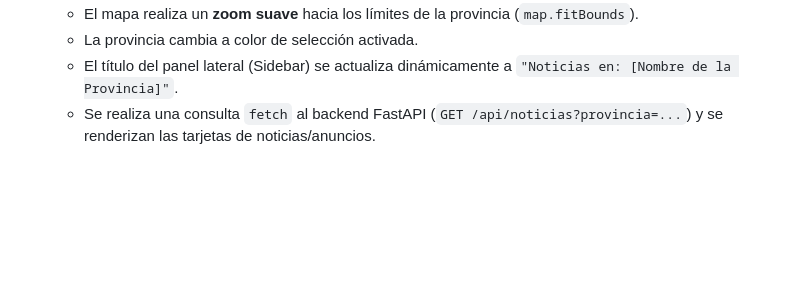
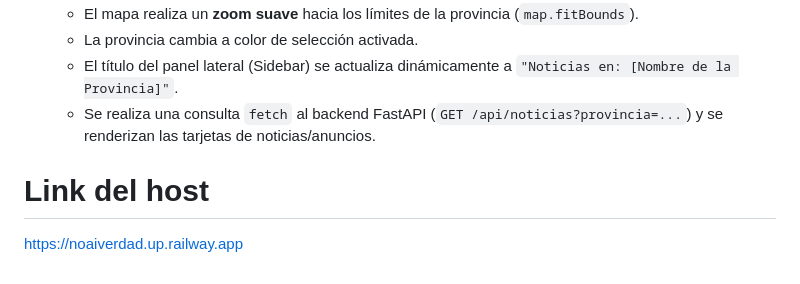
Before and after one commit to Katthon/NoAIVerdad, a Markdown page: README.md, the part around the change. Drawn GitHub-style; blank space fills up the shorter version.

Commit message:
link del host

```diff
--- a/README.md
+++ b/README.md
@@ -109,3 +109,6 @@ El código en `frontend/js/app.js` lo consume de forma asíncrona mediante la ru
    - La provincia cambia a color de selección activada.
    - El título del panel lateral (Sidebar) se actualiza dinámicamente a `"Noticias en: [Nombre de la Provincia]"`.
    - Se realiza una consulta `fetch` al backend FastAPI (`GET /api/noticias?provincia=...`) y se renderizan las tarjetas de noticias/anuncios.
+
+# Link del host
+https://noaiverdad.up.railway.app
```
